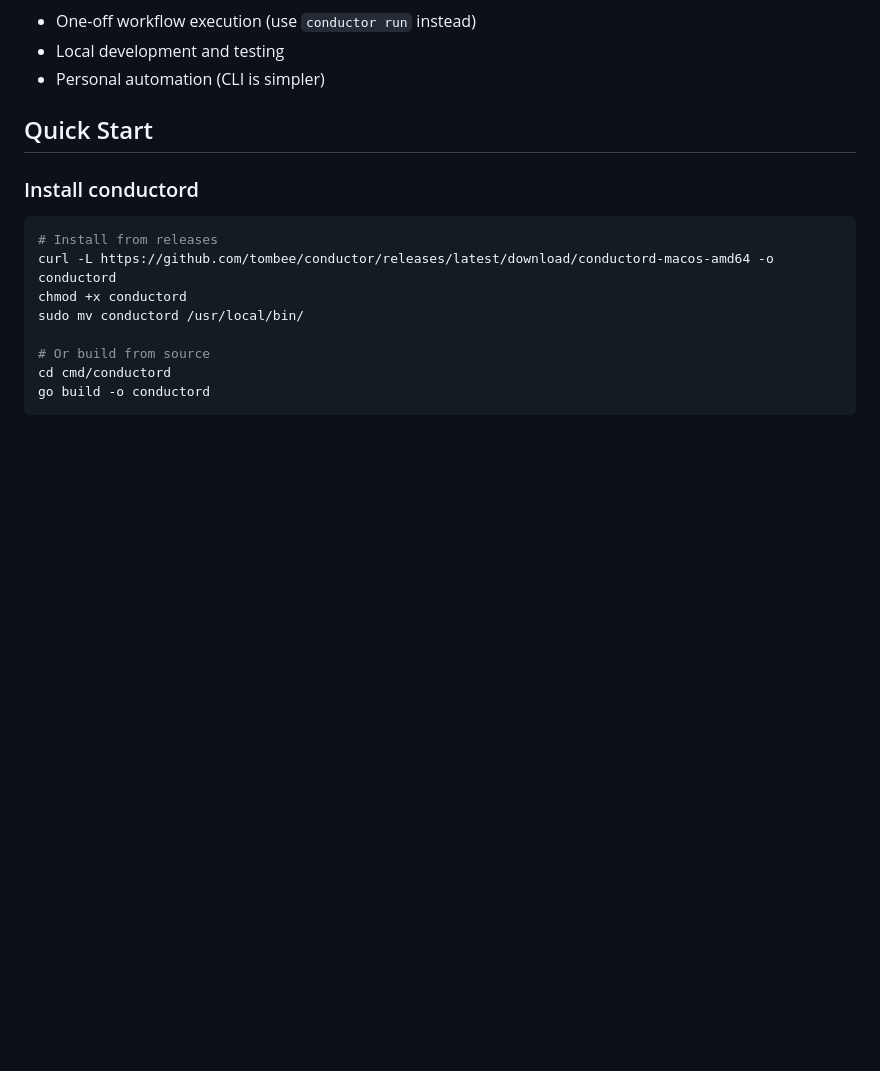
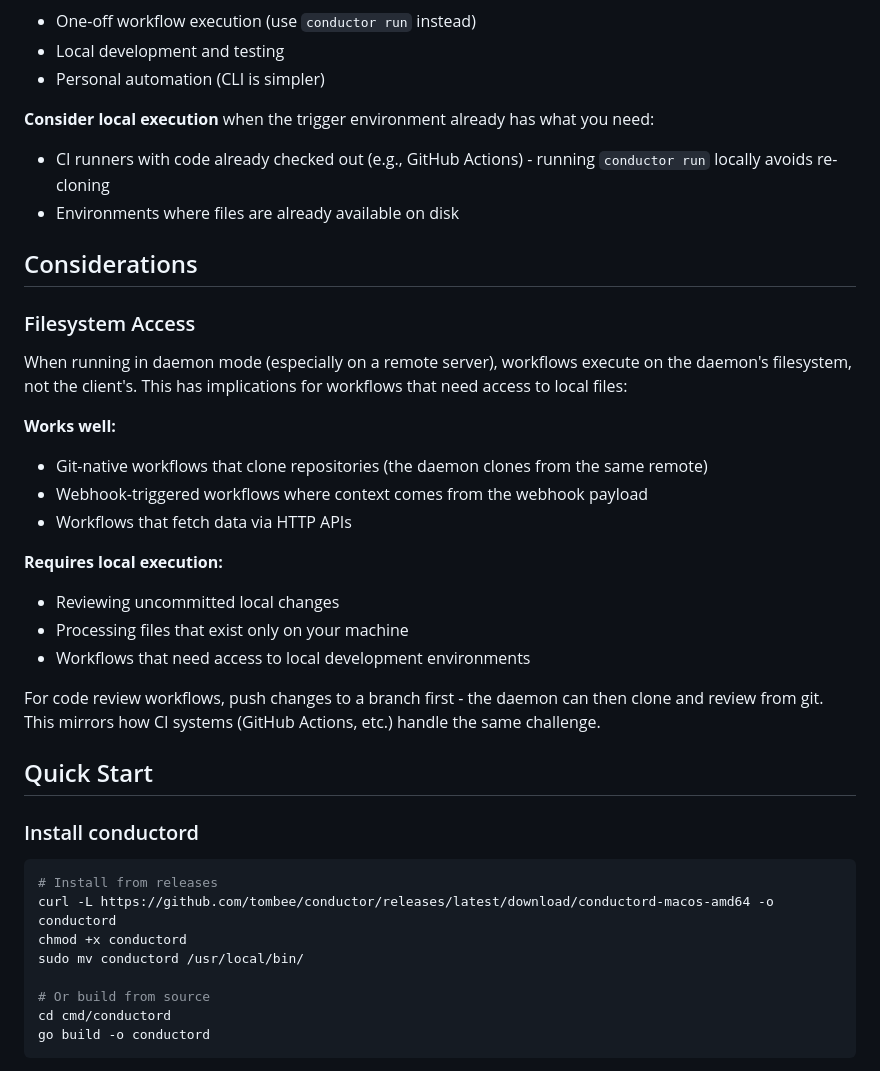
Before and after one commit to tombee/conductor, a Markdown page: docs/building-workflows/daemon-mode.md, the part around the change. Rendered like a GitHub page; blank space fills up the shorter version.

Commit message:
docs: add filesystem access considerations for daemon mode

```diff
--- a/docs/building-workflows/daemon-mode.md
+++ b/docs/building-workflows/daemon-mode.md
@@ -35,6 +35,28 @@ Use daemon mode when you need:
 - One-off workflow execution (use `conductor run` instead)
 - Local development and testing
 - Personal automation (CLI is simpler)
+
+**Consider local execution** when the trigger environment already has what you need:
+- CI runners with code already checked out (e.g., GitHub Actions) - running `conductor run` locally avoids re-cloning
+- Environments where files are already available on disk
+
+## Considerations
+
+### Filesystem Access
+
+When running in daemon mode (especially on a remote server), workflows execute on the daemon's filesystem, not the client's. This has implications for workflows that need access to local files:
+
+**Works well:**
+- Git-native workflows that clone repositories (the daemon clones from the same remote)
+- Webhook-triggered workflows where context comes from the webhook payload
+- Workflows that fetch data via HTTP APIs
+
+**Requires local execution:**
+- Reviewing uncommitted local changes
+- Processing files that exist only on your machine
+- Workflows that need access to local development environments
+
+For code review workflows, push changes to a branch first - the daemon can then clone and review from git. This mirrors how CI systems (GitHub Actions, etc.) handle the same challenge.
 
 ## Quick Start
 
```
